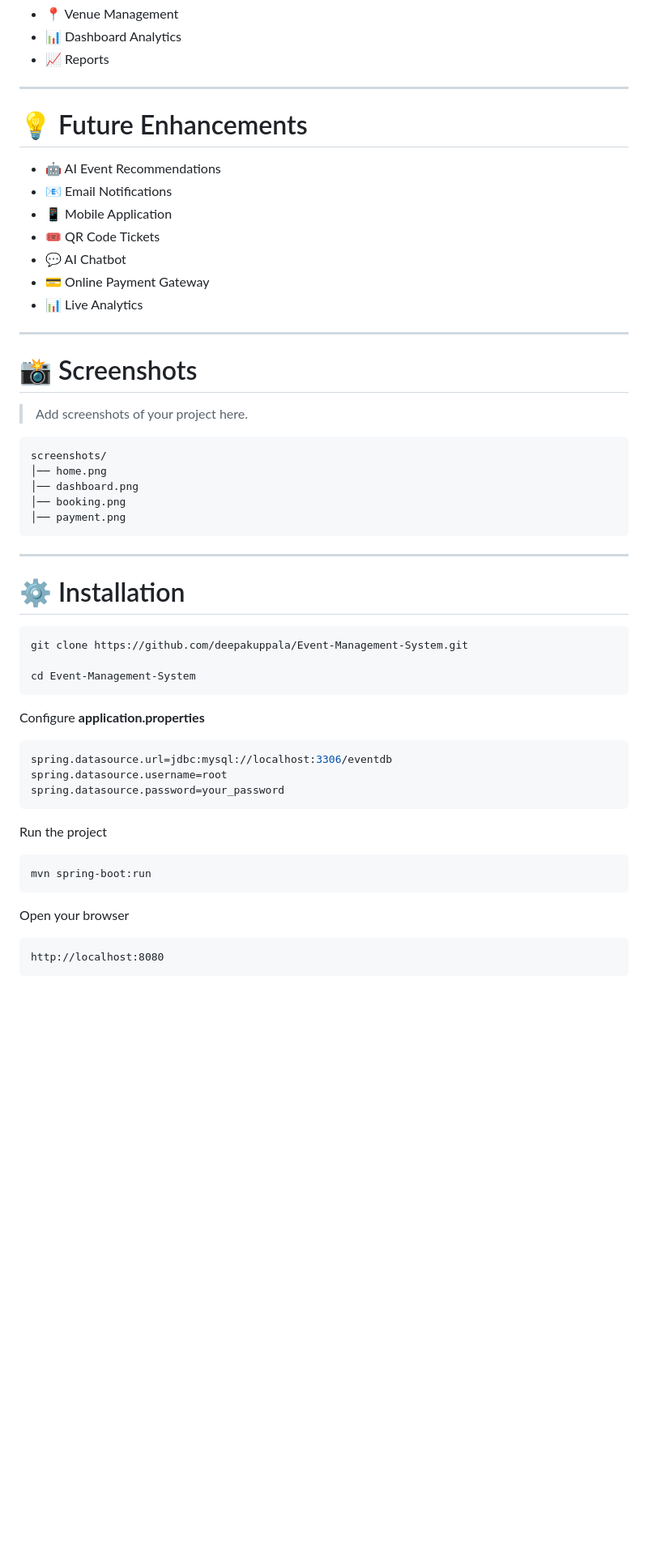
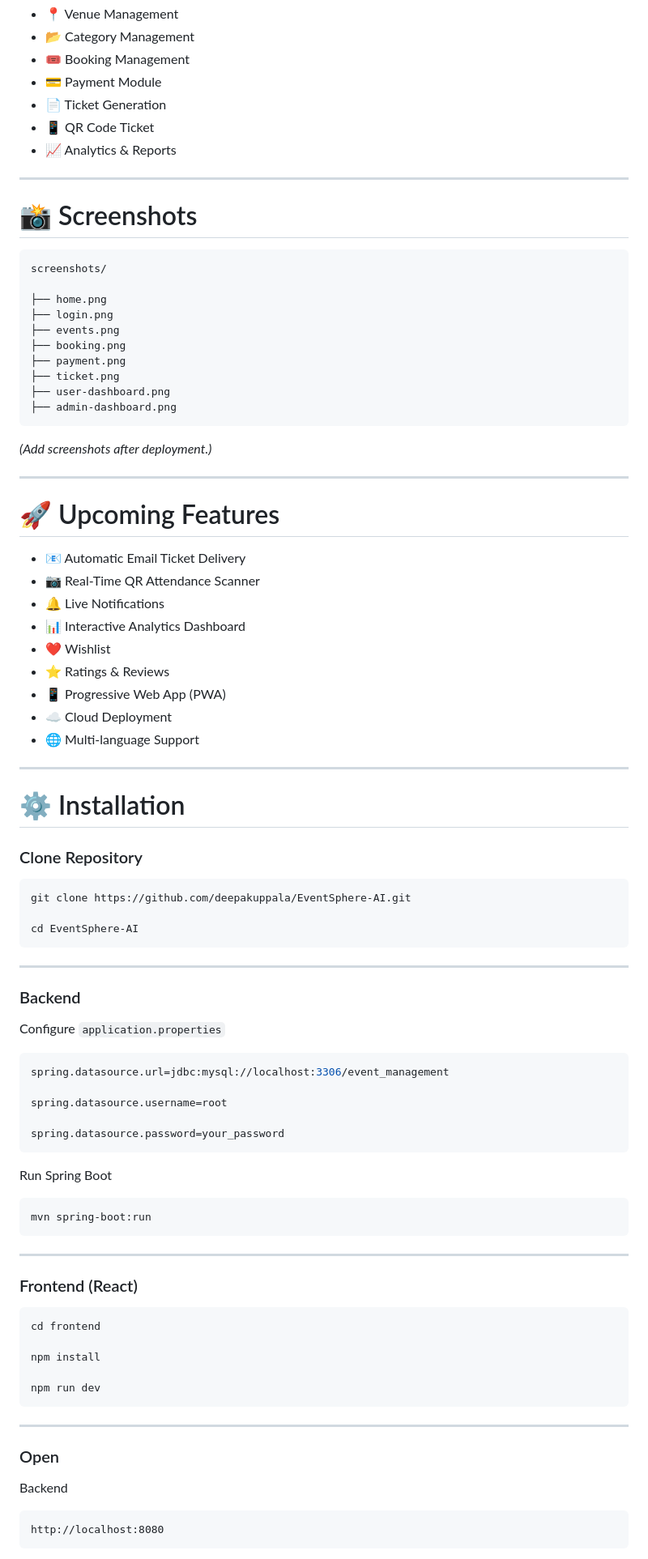
Before and after one commit to deepakuppala/EventSphere-AI, a Markdown page: README.md, the part around one of its changes. Shown at 81% size. GitHub-like rendering; blank space fills up the shorter version.

````diff
--- a/README.md
+++ b/README.md
@@ -96,58 +170,93 @@ src
 - 📍 Venue Management
-- 📊 Dashboard Analytics
-- 📈 Reports
-
----
-
-# 💡 Future Enhancements
-
-- 🤖 AI Event Recommendations
-- 📧 Email Notifications
-- 📱 Mobile Application
-- 🎟️ QR Code Tickets
-- 💬 AI Chatbot
-- 💳 Online Payment Gateway
-- 📊 Live Analytics
+- 📂 Category Management
+- 🎟 Booking Management
+- 💳 Payment Module
+- 📄 Ticket Generation
+- 📱 QR Code Ticket
+- 📈 Analytics & Reports
 
 ---
 
 # 📸 Screenshots
 
-> Add screenshots of your project here.
+```
+screenshots/
 
-```text
-screenshots/
-│── home.png
-│── dashboard.png
-│── booking.png
-│── payment.png
+├── home.png
+├── login.png
+├── events.png
+├── booking.png
+├── payment.png
+├── ticket.png
+├── user-dashboard.png
+├── admin-dashboard.png
+```
+
+*(Add screenshots after deployment.)*
+
+---
+
+# 🚀 Upcoming Features
+
+- 📧 Automatic Email Ticket Delivery
+- 📷 Real-Time QR Attendance Scanner
+- 🔔 Live Notifications
+- 📊 Interactive Analytics Dashboard
+- ❤️ Wishlist
+- ⭐ Ratings & Reviews
+- 📱 Progressive Web App (PWA)
+- ☁ Cloud Deployment
+- 🌐 Multi-language Support
+
+---
+
+# ⚙ Installation
+
+### Clone Repository
+
+```bash
+git clone https://github.com/deepakuppala/EventSphere-AI.git
+
+cd EventSphere-AI
 ```
 
 ---
 
-# ⚙️ Installation
+### Backend
 
-```bash
-git clone https://github.com/deepakuppala/Event-Management-System.git
-
-cd Event-Management-System
-```
-
-Configure **application.properties**
+Configure `application.properties`
 
 ```properties
-spring.datasource.url=jdbc:mysql://localhost:3306/eventdb
+spring.datasource.url=jdbc:mysql://localhost:3306/event_management
+
 spring.datasource.username=root
+
 spring.datasource.password=your_password
 ```
 
-Run the project
+Run Spring Boot
 
 ```bash
 mvn spring-boot:run
 ```
 
-Open your browser
+---
+
+### Frontend (React)
+
+```bash
+cd frontend
+
+npm install
+
+npm run dev
+```
+
+---
+
+### Open
+
+Backend
 
 ```
 http://localhost:8080
````
Also changed, not shown: other parts of README.md (+182 -64 lines).
